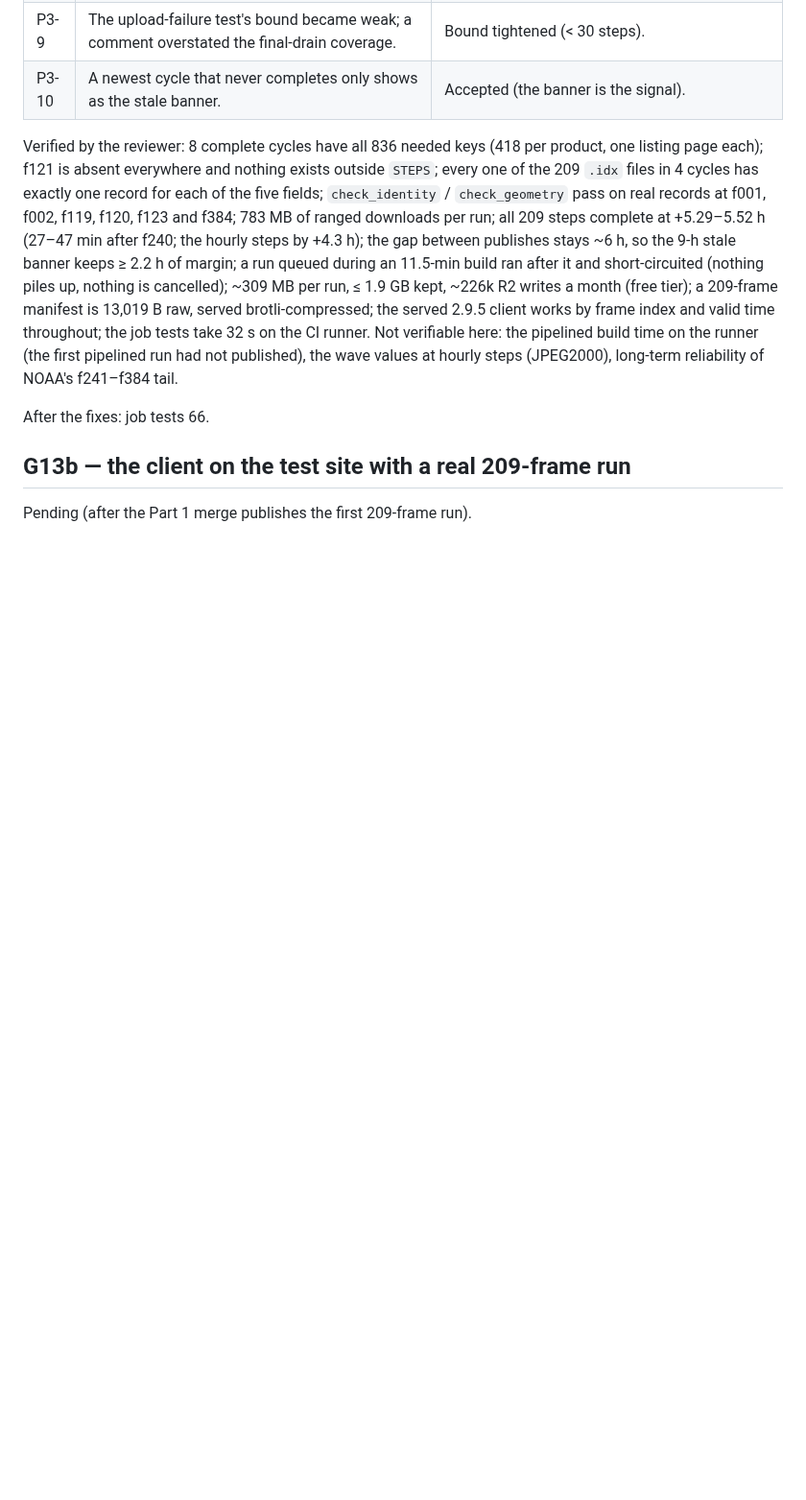
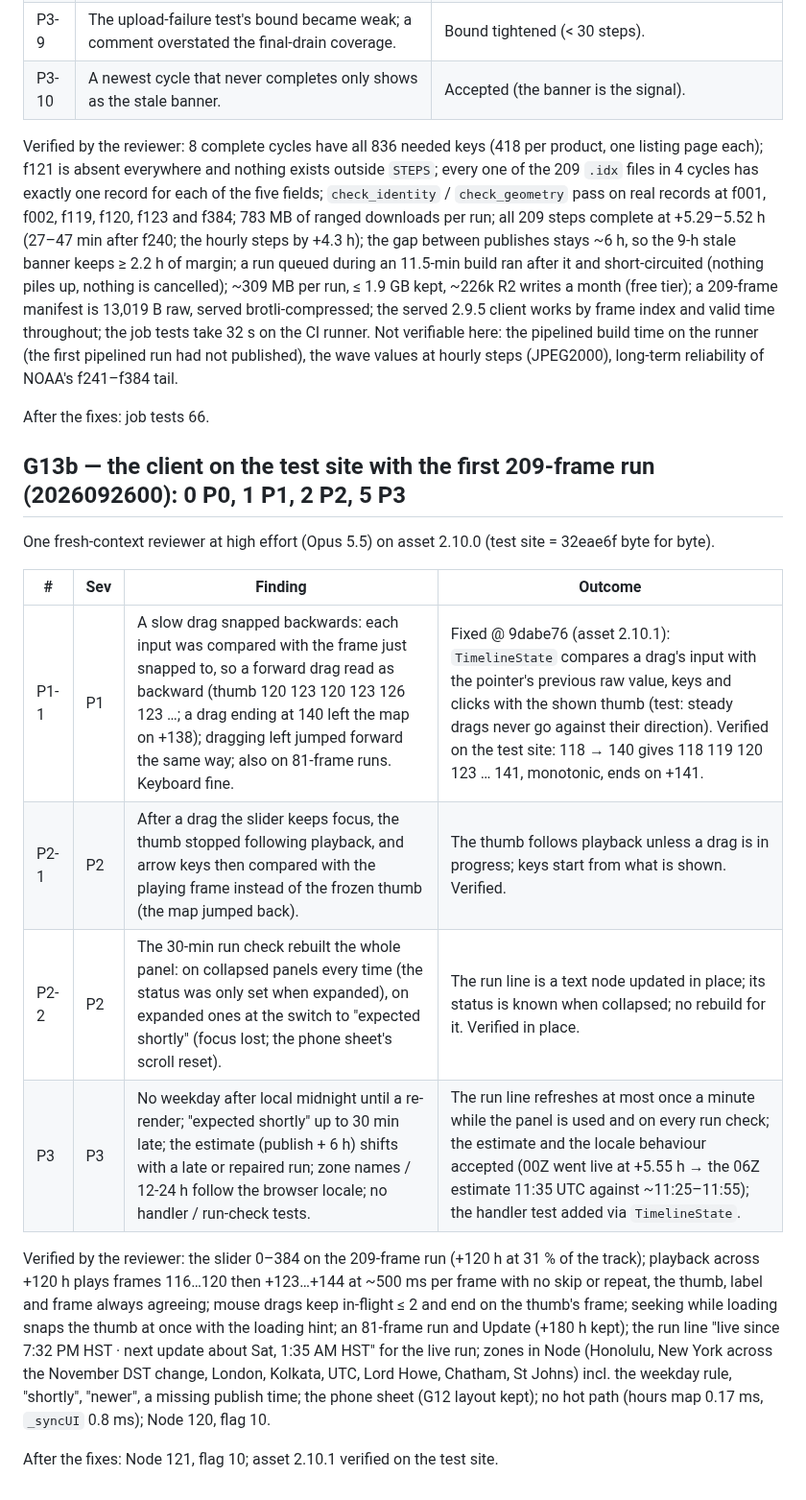
Before and after one commit to Allshore-JM/wave-app, a Markdown page: docs/reviews/overlays-G13-adversarial.md, the part around the change. Shown at 96% size. GitHub-like rendering; blank space fills up the shorter version.

Commit message:
Review record: G13b (the hour timeline and the run line)
Co-Authored-By: Claude Opus 5.5 <noreply@anthropic.com>

```diff
--- a/docs/reviews/overlays-G13-adversarial.md
+++ b/docs/reviews/overlays-G13-adversarial.md
@@ -42,6 +42,23 @@ the pipelined build time on the runner (the first pipelined run had not publishe
 
 After the fixes: job tests 66.
 
-## G13b — the client on the test site with a real 209-frame run
+## G13b — the client on the test site with the first 209-frame run (2026092600): 0 P0, 1 P1, 2 P2, 5 P3
 
-Pending (after the Part 1 merge publishes the first 209-frame run).
+One fresh-context reviewer at high effort (Opus 5.5) on asset 2.10.0 (test site = 32eae6f byte for byte).
+
+| # | Sev | Finding | Outcome |
+|---|---|---|---|
+| P1-1 | P1 | A slow drag snapped backwards: each input was compared with the frame just snapped to, so a forward drag read as backward (thumb 120 123 120 123 126 123 …; a drag ending at 140 left the map on +138); dragging left jumped forward the same way; also on 81-frame runs. Keyboard fine. | Fixed @ 9dabe76 (asset 2.10.1): `TimelineState` compares a drag's input with the pointer's previous raw value, keys and clicks with the shown thumb (test: steady drags never go against their direction). Verified on the test site: 118 → 140 gives 118 119 120 123 … 141, monotonic, ends on +141. |
+| P2-1 | P2 | After a drag the slider keeps focus, the thumb stopped following playback, and arrow keys then compared with the playing frame instead of the frozen thumb (the map jumped back). | The thumb follows playback unless a drag is in progress; keys start from what is shown. Verified. |
+| P2-2 | P2 | The 30-min run check rebuilt the whole panel: on collapsed panels every time (the status was only set when expanded), on expanded ones at the switch to "expected shortly" (focus lost; the phone sheet's scroll reset). | The run line is a text node updated in place; its status is known when collapsed; no rebuild for it. Verified in place. |
+| P3 | P3 | No weekday after local midnight until a re-render; "expected shortly" up to 30 min late; the estimate (publish + 6 h) shifts with a late or repaired run; zone names / 12-24 h follow the browser locale; no handler / run-check tests. | The run line refreshes at most once a minute while the panel is used and on every run check; the estimate and the locale behaviour accepted (00Z went live at +5.55 h → the 06Z estimate 11:35 UTC against ~11:25–11:55); the handler test added via `TimelineState`. |
+
+Verified by the reviewer: the slider 0–384 on the 209-frame run (+120 h at 31 % of the track); playback across +120 h
+plays frames 116…120 then +123…+144 at ~500 ms per frame with no skip or repeat, the thumb, label and frame always
+agreeing; mouse drags keep in-flight ≤ 2 and end on the thumb's frame; seeking while loading snaps the thumb at once with
+the loading hint; an 81-frame run and Update (+180 h kept); the run line "live since 7:32 PM HST · next update about Sat,
+1:35 AM HST" for the live run; zones in Node (Honolulu, New York across the November DST change, London, Kolkata, UTC,
+Lord Howe, Chatham, St Johns) incl. the weekday rule, "shortly", "newer", a missing publish time; the phone sheet (G12
+layout kept); no hot path (hours map 0.17 ms, `_syncUI` 0.8 ms); Node 120, flag 10.
+
+After the fixes: Node 121, flag 10; asset 2.10.1 verified on the test site.
```
